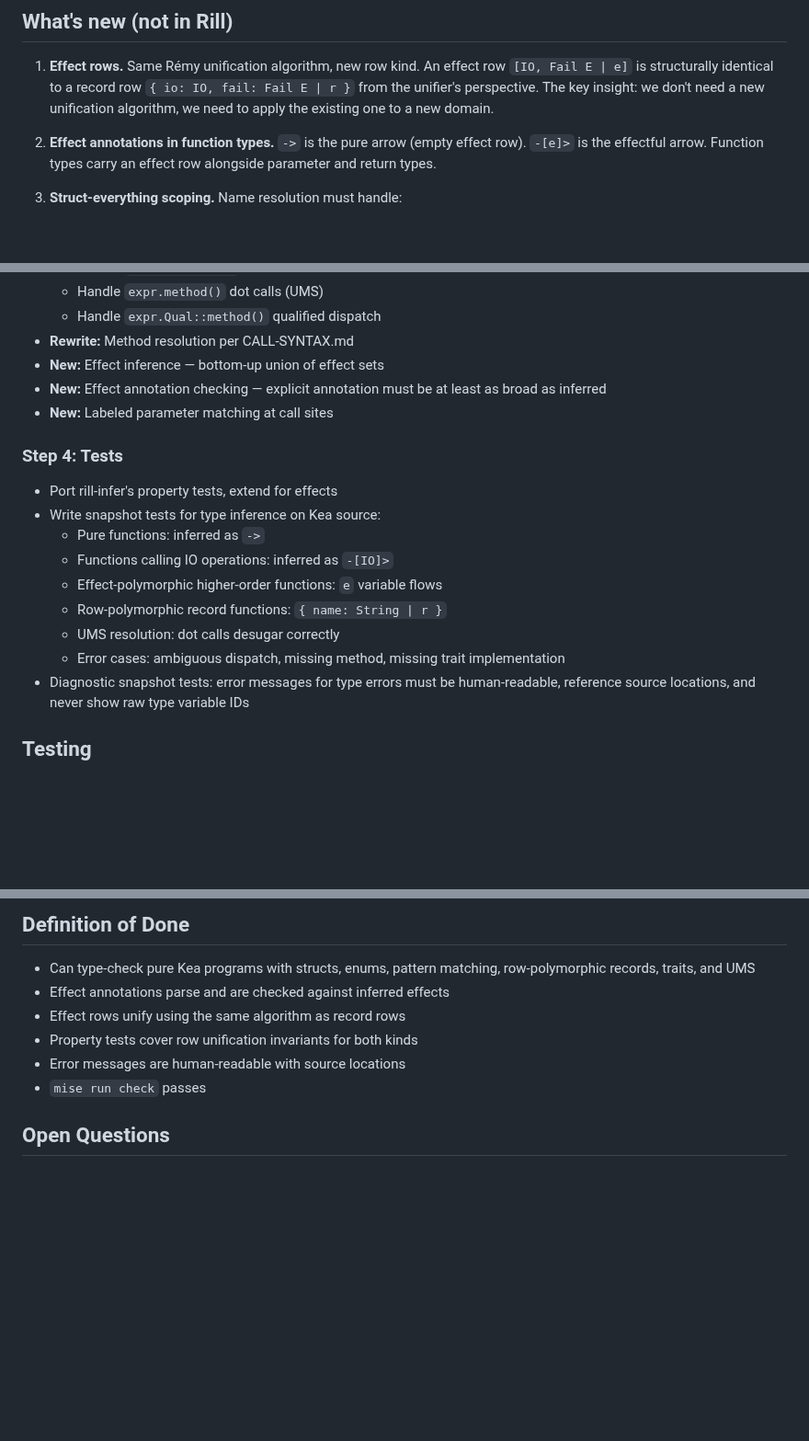
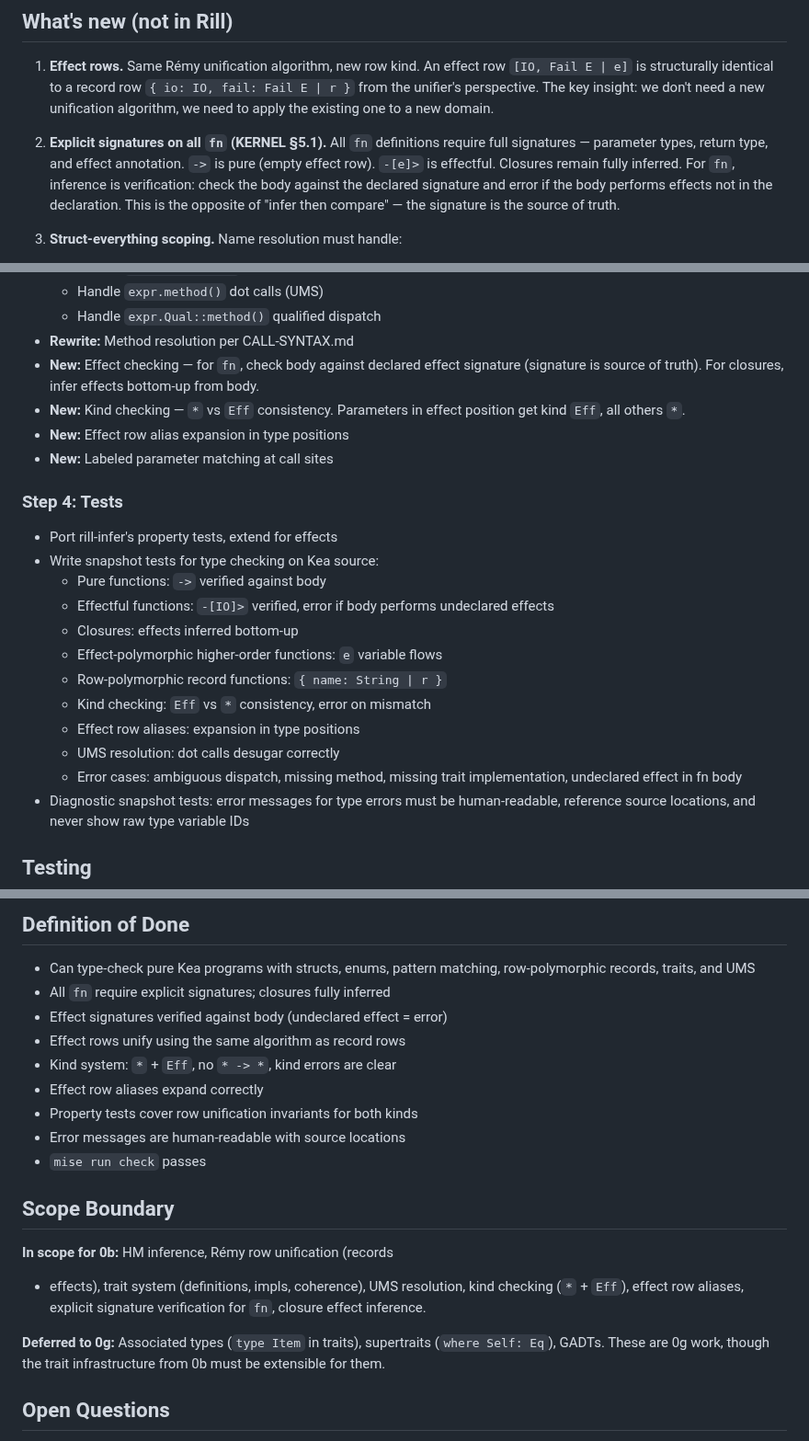
Before and after one commit to amplifiedai/kea, a Markdown page: BRIEFS/todo/0b-type-system-core.md, 3 parts joined by grey strips. Shown at 92% size. Rendered like a GitHub page; blank space fills up the shorter version.

Commit message:
docs: update 0b brief for explicit signatures, Eff kind, scope
Align 0b-type-system-core with recent decisions:
- All fn require explicit signatures (§5.1); closures inferred
- Kind system is * + Eff only, no * -> * (§6.6)
- Effect row aliases need expansion (§11.5)
- Signature is source of truth for fn (check body against decl)
- Scope boundary: associated types, supertraits, GADTs deferred to 0g
- Updated testing and DoD sections

Co-Authored-By: Claude Opus 4.6 <noreply@anthropic.com>

```diff
--- a/BRIEFS/todo/0b-type-system-core.md
+++ b/BRIEFS/todo/0b-type-system-core.md
@@ -58,10 +58,14 @@ extensive property tests.
    unification algorithm, we need to apply the existing one to
    a new domain.
 
-2. **Effect annotations in function types.** `->` is the pure
-   arrow (empty effect row). `-[e]>` is the effectful arrow.
-   Function types carry an effect row alongside parameter and
-   return types.
+2. **Explicit signatures on all `fn` (KERNEL §5.1).** All `fn`
+   definitions require full signatures — parameter types, return
+   type, and effect annotation. `->` is pure (empty effect row).
+   `-[e]>` is effectful. Closures remain fully inferred. For `fn`,
+   inference is verification: check the body against the declared
+   signature and error if the body performs effects not in the
+   declaration. This is the opposite of "infer then compare" —
+   the signature is the source of truth.
 
 3. **Struct-everything scoping.** Name resolution must handle:
    - Inherent methods (defined inside struct block)
@@ -124,22 +139,29 @@ adaptation:
   - Handle `expr.method()` dot calls (UMS)
   - Handle `expr.Qual::method()` qualified dispatch
 - **Rewrite:** Method resolution per CALL-SYNTAX.md
-- **New:** Effect inference — bottom-up union of effect sets
-- **New:** Effect annotation checking — explicit annotation must
-  be at least as broad as inferred
+- **New:** Effect checking — for `fn`, check body against declared
+  effect signature (signature is source of truth). For closures,
+  infer effects bottom-up from body.
+- **New:** Kind checking — `*` vs `Eff` consistency. Parameters
+  in effect position get kind `Eff`, all others `*`.
+- **New:** Effect row alias expansion in type positions
 - **New:** Labeled parameter matching at call sites
 
 ### Step 4: Tests
 
 - Port rill-infer's property tests, extend for effects
-- Write snapshot tests for type inference on Kea source:
-  - Pure functions: inferred as `->`
-  - Functions calling IO operations: inferred as `-[IO]>`
+- Write snapshot tests for type checking on Kea source:
+  - Pure functions: `->` verified against body
+  - Effectful functions: `-[IO]>` verified, error if body
+    performs undeclared effects
+  - Closures: effects inferred bottom-up
   - Effect-polymorphic higher-order functions: `e` variable flows
   - Row-polymorphic record functions: `{ name: String | r }`
+  - Kind checking: `Eff` vs `*` consistency, error on mismatch
+  - Effect row aliases: expansion in type positions
   - UMS resolution: dot calls desugar correctly
   - Error cases: ambiguous dispatch, missing method, missing
-    trait implementation
+    trait implementation, undeclared effect in fn body
 - Diagnostic snapshot tests: error messages for type errors must
   be human-readable, reference source locations, and never show
   raw type variable IDs
@@ -158,11 +180,25 @@ adaptation:
 
 - Can type-check pure Kea programs with structs, enums, pattern
   matching, row-polymorphic records, traits, and UMS
-- Effect annotations parse and are checked against inferred effects
+- All `fn` require explicit signatures; closures fully inferred
+- Effect signatures verified against body (undeclared effect = error)
 - Effect rows unify using the same algorithm as record rows
+- Kind system: `*` + `Eff`, no `* -> *`, kind errors are clear
+- Effect row aliases expand correctly
 - Property tests cover row unification invariants for both kinds
 - Error messages are human-readable with source locations
 - `mise run check` passes
+
+## Scope Boundary
+
+**In scope for 0b:** HM inference, Rémy row unification (records
++ effects), trait system (definitions, impls, coherence), UMS
+resolution, kind checking (`*` + `Eff`), effect row aliases,
+explicit signature verification for `fn`, closure effect inference.
+
+**Deferred to 0g:** Associated types (`type Item` in traits),
+supertraits (`where Self: Eq`), GADTs. These are 0g work, though
+the trait infrastructure from 0b must be extensible for them.
 
 ## Open Questions
 
```
Also changed, not shown: other parts of BRIEFS/todo/0b-type-system-core.md (+11 -0 lines).
